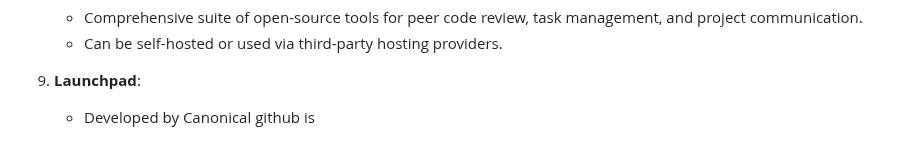
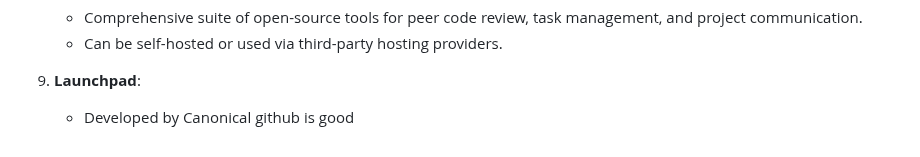
Before and after one commit to ShoomanKhatri/Github-Practice-Pro, a Markdown page: README.md, the part around the change. GitHub-like rendering.

Commit message:
Update README.md
Co-Authored-By: indra-kc <159883430+indra-kc@users.noreply.github.com>

```diff
--- a/README.md
+++ b/README.md
@@ -169,4 +169,4 @@ Conclusion
 
 9. **Launchpad**:
    - Developed by Canonical
-github is
+github is  good
```
